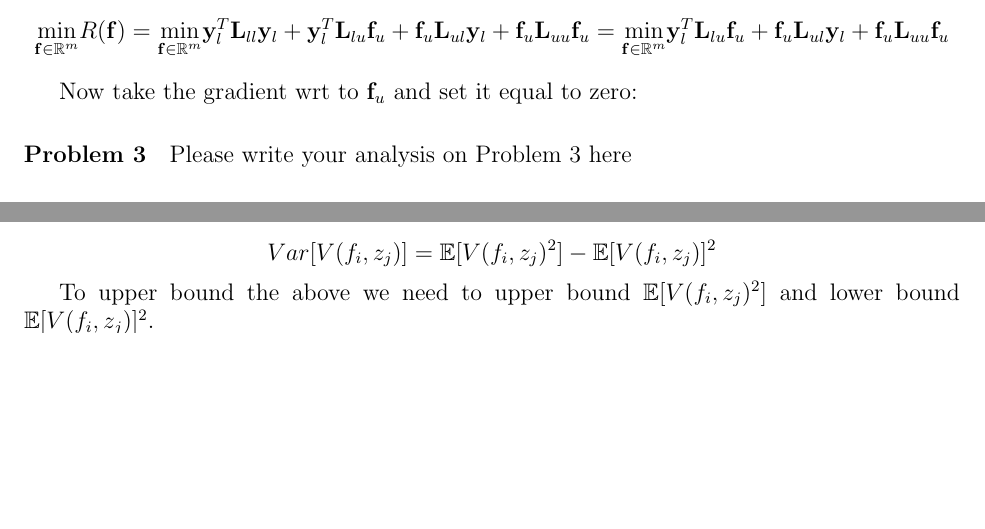
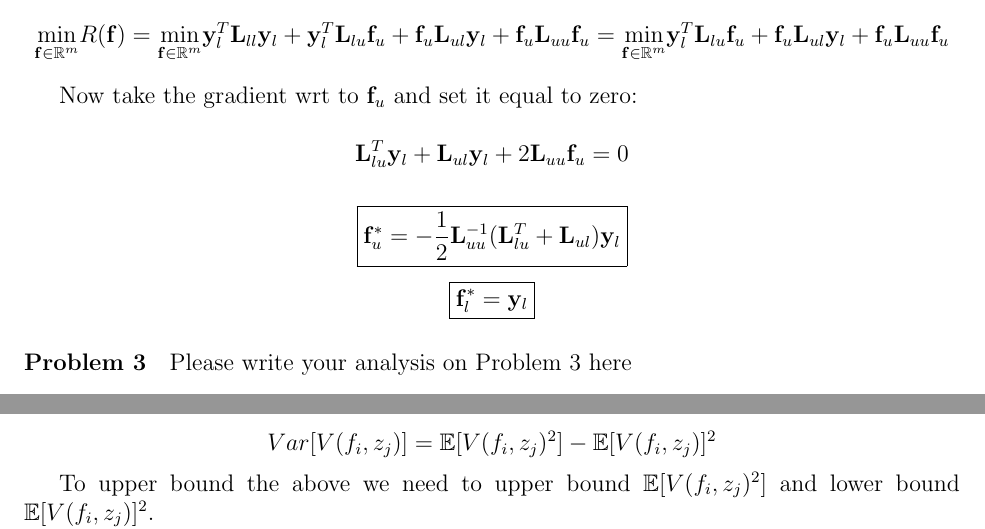
Before and after one commit to brando90/9520_pset_2, a LaTeX problem sheet (Miranda_Brando_9520_fall2014_pset2.tex): two parts of pages 2 and 3 of 7 before the commit and two parts of pages 2 and 4 of 7 after it, joined at a grey line, cut so that both start at the same text, the shorter picture padded with empty space. Compiled offline with pdfLaTeX.

Commit message:
corrected 2b

```diff
--- a/Miranda_Brando_9520_fall2014_pset2.tex
+++ b/Miranda_Brando_9520_fall2014_pset2.tex
@@ -152,9 +152,25 @@ $$
 
 Now take the gradient wrt to $\mathbf{f}_u$ and set it equal to zero:
 
+$$
+\mathbf{L}_{lu}^T\mathbf{y}_l
++
+\mathbf{L}_{ul}\mathbf{y}_l
++
+2\mathbf{L}_{uu}\mathbf{f}_u = 0
+$$
 
 
-
+$$
+\boxed{
+\mathbf{f}^*_{u} = -\frac{1}{2} \mathbf{L}_{uu}^{-1} (\mathbf{L}_{lu}^T+\mathbf{L}_{ul})\mathbf{y}_{l}
+}
+$$
+$$
+\boxed{
+\mathbf{f}^*_{l} = \mathbf{y}_{l}
+}
+$$
 
 \paragraph{Problem 3}
 Please write your analysis on Problem 3 here
```
Also changed, not shown: Miranda_Brando_9520_fall2014_pset2.pdf, 2 other files.
